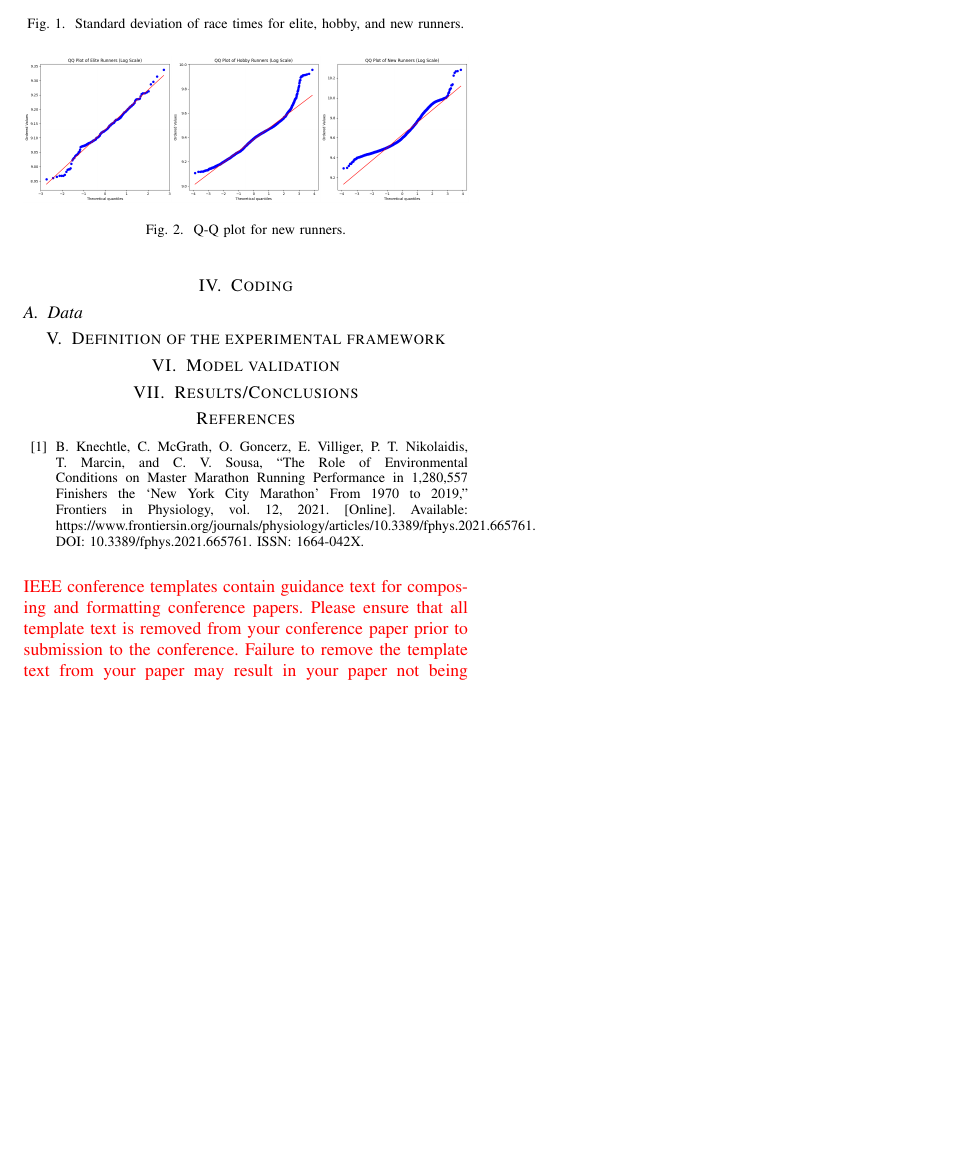
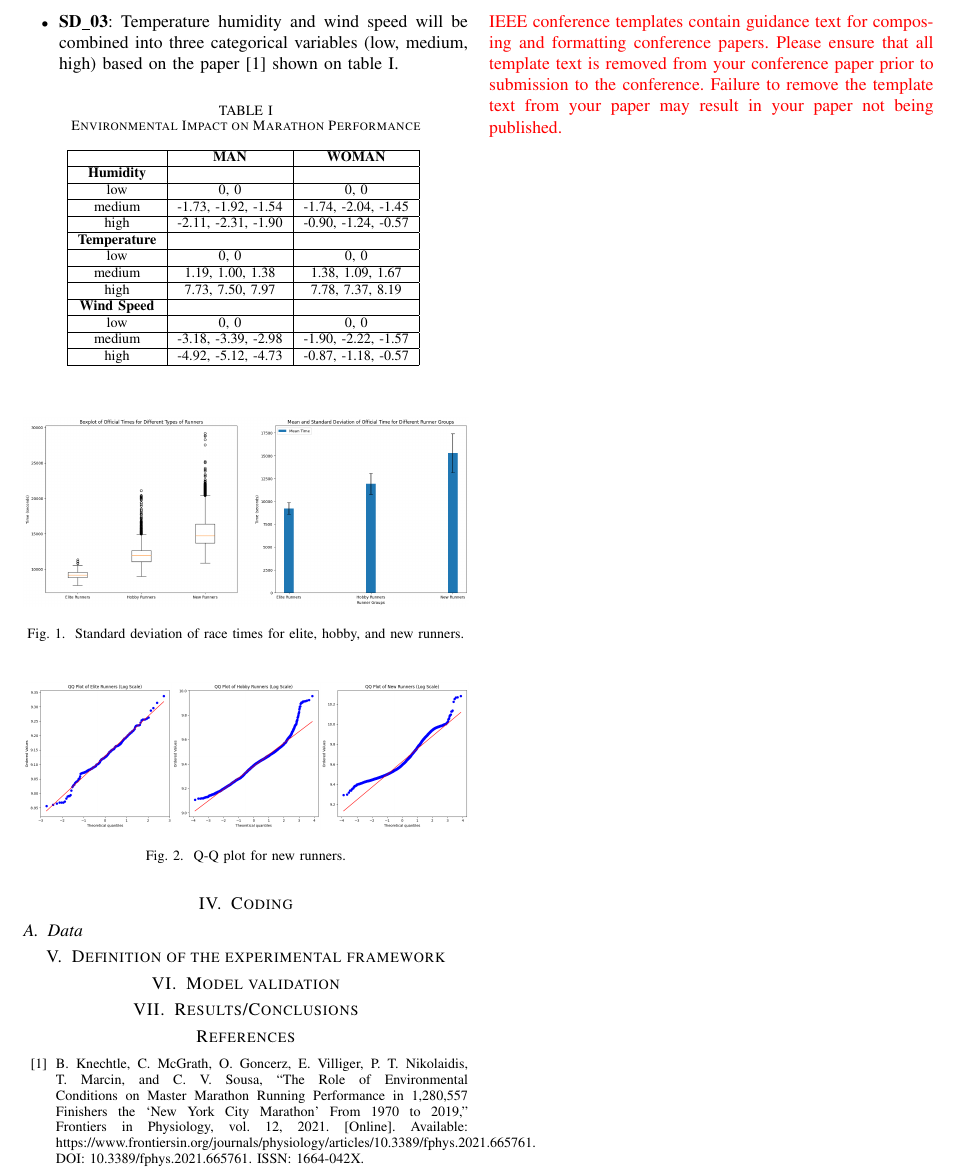
Before and after one commit to carlesmatoses/SMDE-Simulation, a LaTeX paper (report.tex): part of page 2 of 2, cut so that both start at the same text, the shorter picture padded with empty space. Compiled offline with pdfLaTeX.

Commit message:
categorical variable enviorment table

```diff
--- a/report.tex
+++ b/report.tex
@@ -94,7 +94,44 @@ The model purpose differs from the system purpose. We aim to predict the consequ
     \item \textbf{SS\_01}: The runners will be spleeted in three ``level'' groups based on the first 5 kilometers performance.
     \item \textbf{SD\_01}: The runners will not be affected by ethnics.
     \item \textbf{SD\_02}: The time is transformed with a logarithm function to make it more normal. The results are shown in the figure \ref{fig:elite_hobby_new_standar_deviation} and \ref{fig:new_qq}. The model will ignore the outliers.
+    \item \textbf{SD\_03}: Temperature humidity and wind speed will be combined into three categorical variables (low, medium, high) based on the paper \cite{b8} shown on table \ref{tab:environmental_impact}.
 \end{itemize}
+
+\begin{table}[htbp]
+\caption{Environmental Impact on Marathon Performance}
+\begin{center}
+\begin{tabular}{|c|c|c|}
+\hline
+\textbf{} & \textbf{MAN} & \textbf{WOMAN} \\
+\hline
+\textbf{Humidity} & & \\
+\hline
+low & 0, 0 & 0, 0 \\
+\hline
+medium & -1.73, -1.92, -1.54 & -1.74, -2.04, -1.45 \\
+\hline
+high & -2.11, -2.31, -1.90 & -0.90, -1.24, -0.57 \\
+\hline
+\textbf{Temperature} & & \\
+\hline
+low & 0, 0 & 0, 0 \\
+\hline
+medium & 1.19, 1.00, 1.38 & 1.38, 1.09, 1.67 \\
+\hline
+high & 7.73, 7.50, 7.97 & 7.78, 7.37, 8.19 \\
+\hline
+\textbf{Wind Speed} & & \\
+\hline
+low & 0, 0 & 0, 0 \\
+\hline
+medium & -3.18, -3.39, -2.98 & -1.90, -2.22, -1.57 \\
+\hline
+high & -4.92, -5.12, -4.73 & -0.87, -1.18, -0.57 \\
+\hline
+\end{tabular}
+\label{tab:environmental_impact}
+\end{center}
+\end{table}
 
 \begin{figure}[htbp]
     \centerline{\includegraphics[width=\linewidth]{figs/elite_hobby_new_standar_deviation.png}}
```
Also changed, not shown: BR-Barcelona-Obs-Fabra1.pdf (added), report.pdf, 1 other file.
